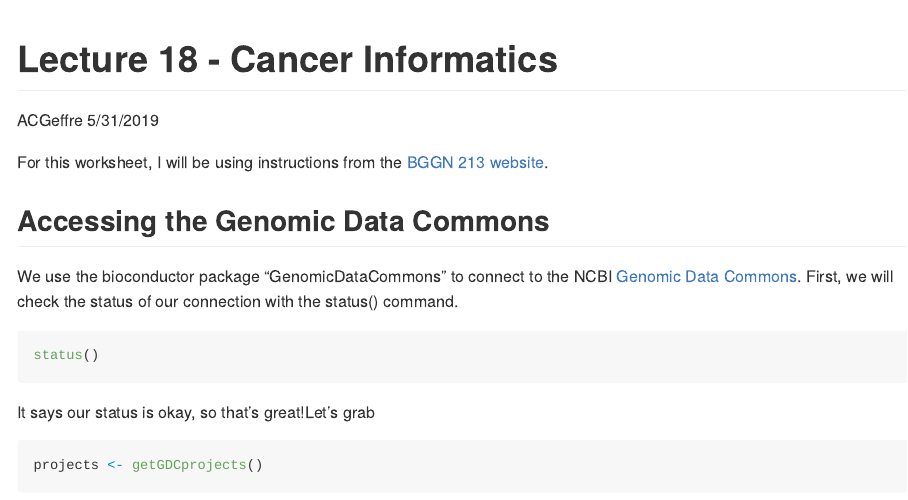
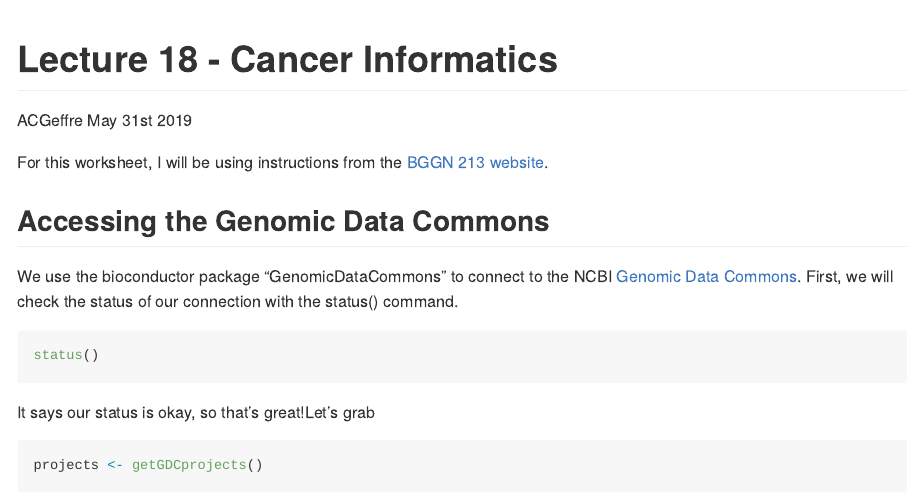
Before and after one commit to PrettyPolistes/BGGN213-S19, an R Markdown document (Lecture18-CancerGenomics/Lecture18-CancerInformatics.Rmd): the page in a window 1100 px wide, from its top. Rendered offline with R 4.5, knitr and Pandoc, with nearby package versions; some code elsewhere in the file could not run offline; long lines of code are wrapped; common packages that the code uses without loading them are loaded.

Commit message:
Update Lecture18-CancerInformatics.Rmd

```diff
--- a/Lecture18-CancerGenomics/Lecture18-CancerInformatics.Rmd
+++ b/Lecture18-CancerGenomics/Lecture18-CancerInformatics.Rmd
@@ -1,7 +1,7 @@
 ---
 title: "Lecture 18 - Cancer Informatics"
 author: "ACGeffre"
-date: "5/31/2019"
+date: "May 31st 2019"
 output: github_document
 ---
 
```
